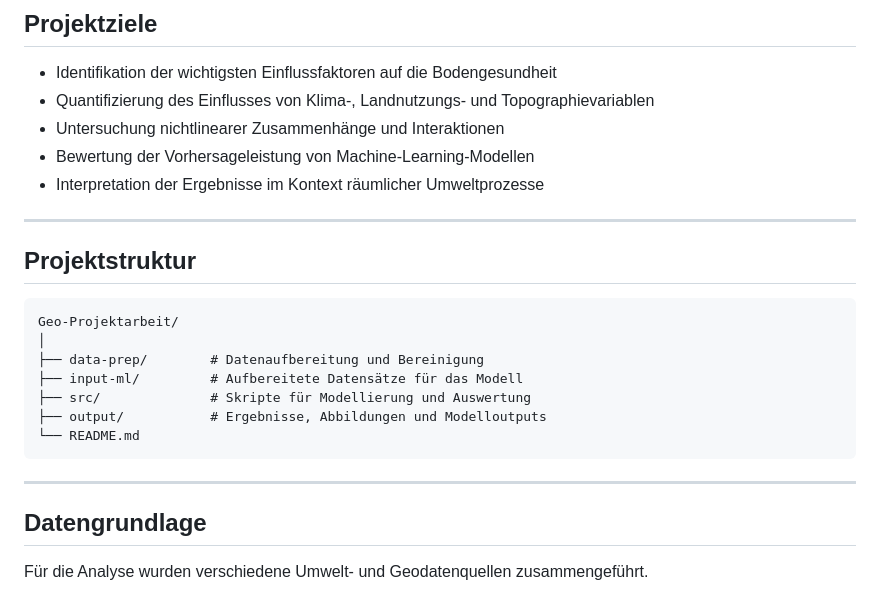
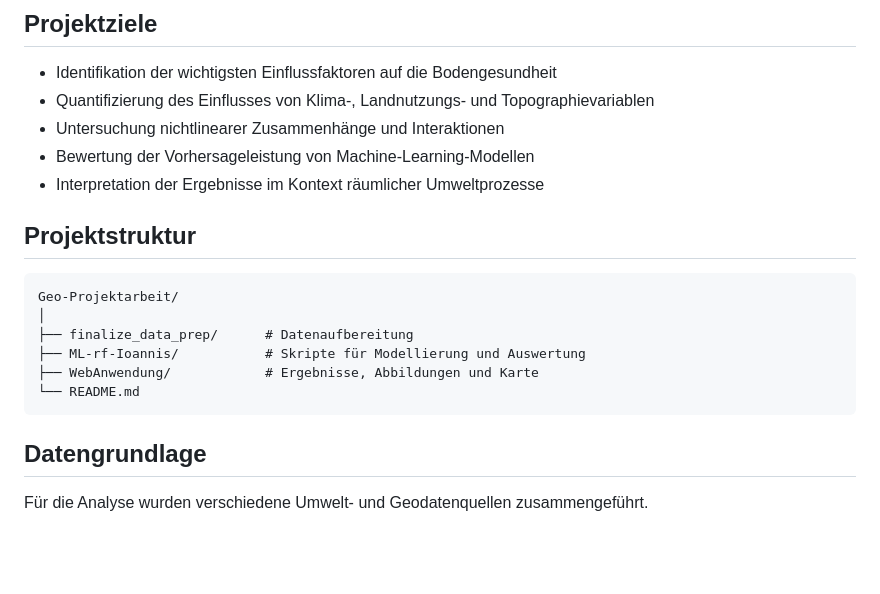
Before and after one commit to Gianni-BIM/Geo-Projektarbeit, a Markdown page: README.md, the part around one of its changes. Rendered like a GitHub page; blank space fills up the shorter version.

````diff
--- a/README.md
+++ b/README.md
@@ -20,21 +20,20 @@ Zur Untersuchung der Zusammenhänge wird ein **Conditional Inference Forest (cFo
 * Bewertung der Vorhersageleistung von Machine-Learning-Modellen
 * Interpretation der Ergebnisse im Kontext räumlicher Umweltprozesse
 
----
+
 
 ## Projektstruktur
 
 ```text
 Geo-Projektarbeit/
 │
-├── data-prep/        # Datenaufbereitung und Bereinigung
-├── input-ml/         # Aufbereitete Datensätze für das Modell
-├── src/              # Skripte für Modellierung und Auswertung
-├── output/           # Ergebnisse, Abbildungen und Modelloutputs
+├── finalize_data_prep/      # Datenaufbereitung
+├── ML-rf-Ioannis/           # Skripte für Modellierung und Auswertung
+├── WebAnwendung/            # Ergebnisse, Abbildungen und Karte
 └── README.md
 ```
 
----
+
 
 ## Datengrundlage
 
````
Also changed, not shown: other parts of README.md (+10 -10 lines).
